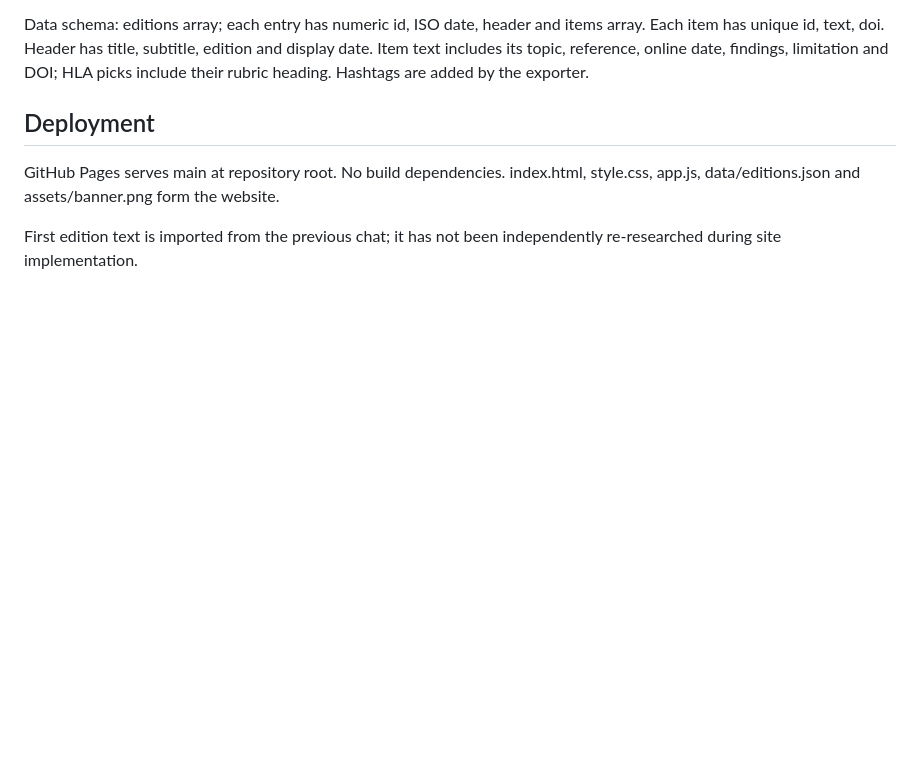
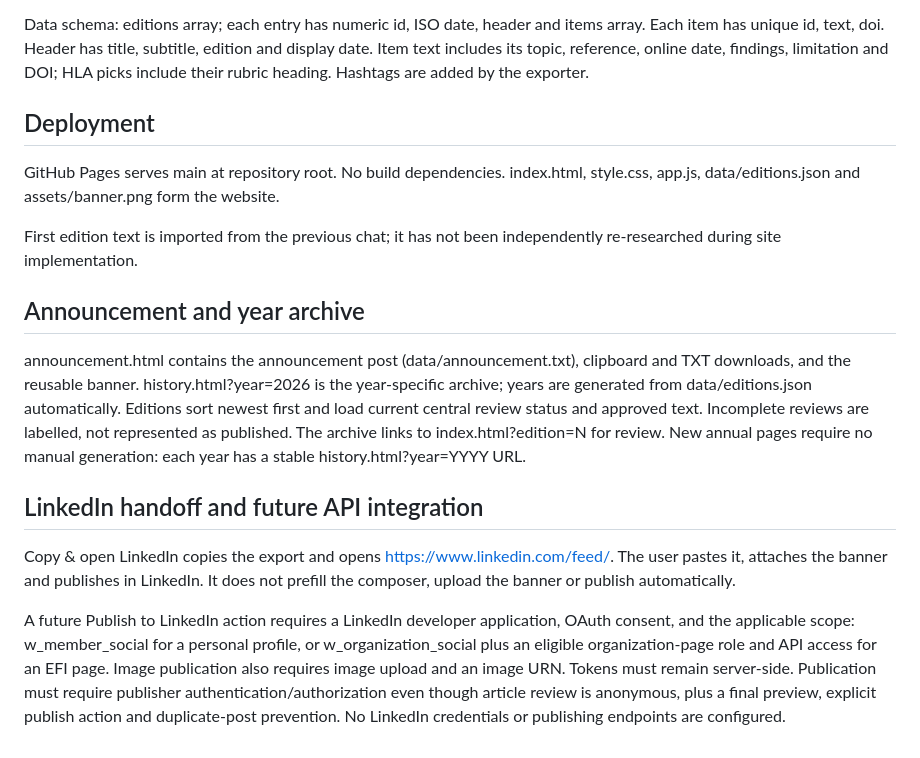
Before and after one commit to espierin/SC_lit, a Markdown page: README.md, the part around the change. Drawn GitHub-style; blank space fills up the shorter version.

Commit message:
Document archive URLs and LinkedIn publishing requirements

```diff
--- a/README.md
+++ b/README.md
@@ -33,3 +33,13 @@ Data schema: editions array; each entry has numeric id, ISO date, header and ite
 GitHub Pages serves main at repository root. No build dependencies. index.html, style.css, app.js, data/editions.json and assets/banner.png form the website.
 
 First edition text is imported from the previous chat; it has not been independently re-researched during site implementation.
+
+## Announcement and year archive
+
+announcement.html contains the announcement post (data/announcement.txt), clipboard and TXT downloads, and the reusable banner. history.html?year=2026 is the year-specific archive; years are generated from data/editions.json automatically. Editions sort newest first and load current central review status and approved text. Incomplete reviews are labelled, not represented as published. The archive links to index.html?edition=N for review. New annual pages require no manual generation: each year has a stable history.html?year=YYYY URL.
+
+## LinkedIn handoff and future API integration
+
+Copy & open LinkedIn copies the export and opens https://www.linkedin.com/feed/. The user pastes it, attaches the banner and publishes in LinkedIn. It does not prefill the composer, upload the banner or publish automatically.
+
+A future Publish to LinkedIn action requires a LinkedIn developer application, OAuth consent, and the applicable scope: w_member_social for a personal profile, or w_organization_social plus an eligible organization-page role and API access for an EFI page. Image publication also requires image upload and an image URN. Tokens must remain server-side. Publication must require publisher authentication/authorization even though article review is anonymous, plus a final preview, explicit publish action and duplicate-post prevention. No LinkedIn credentials or publishing endpoints are configured.
```
